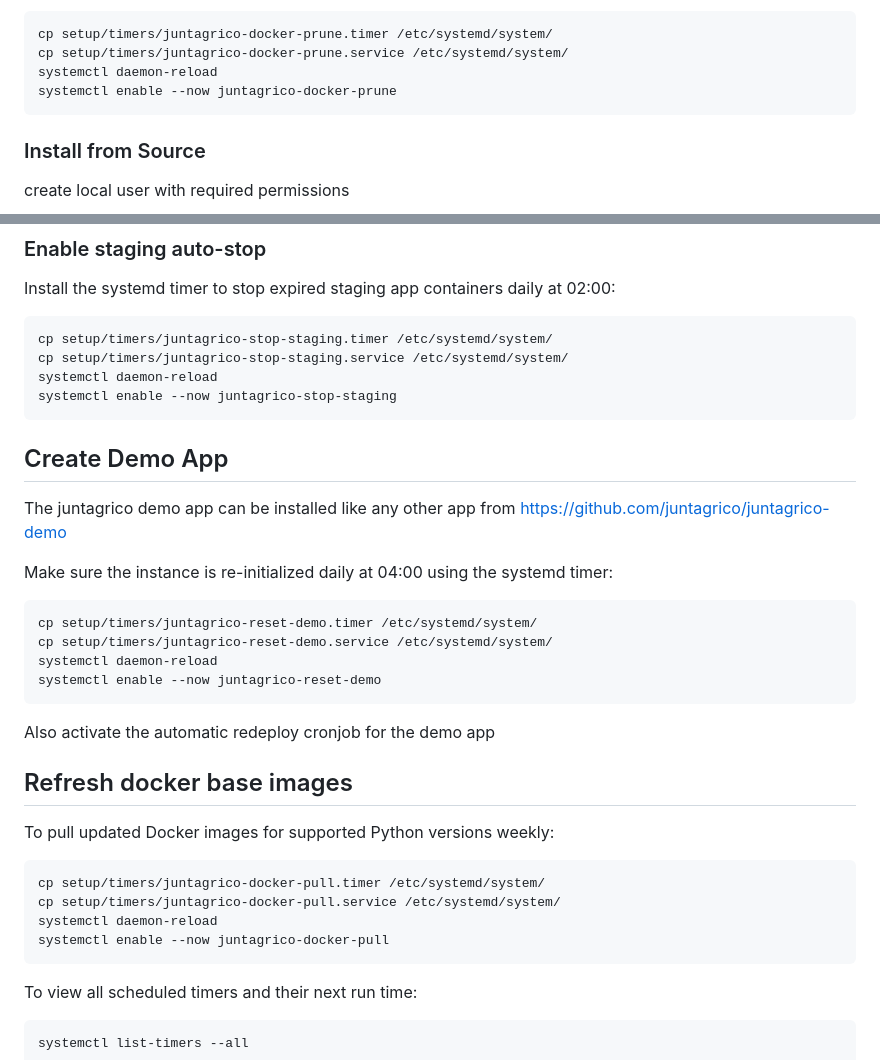
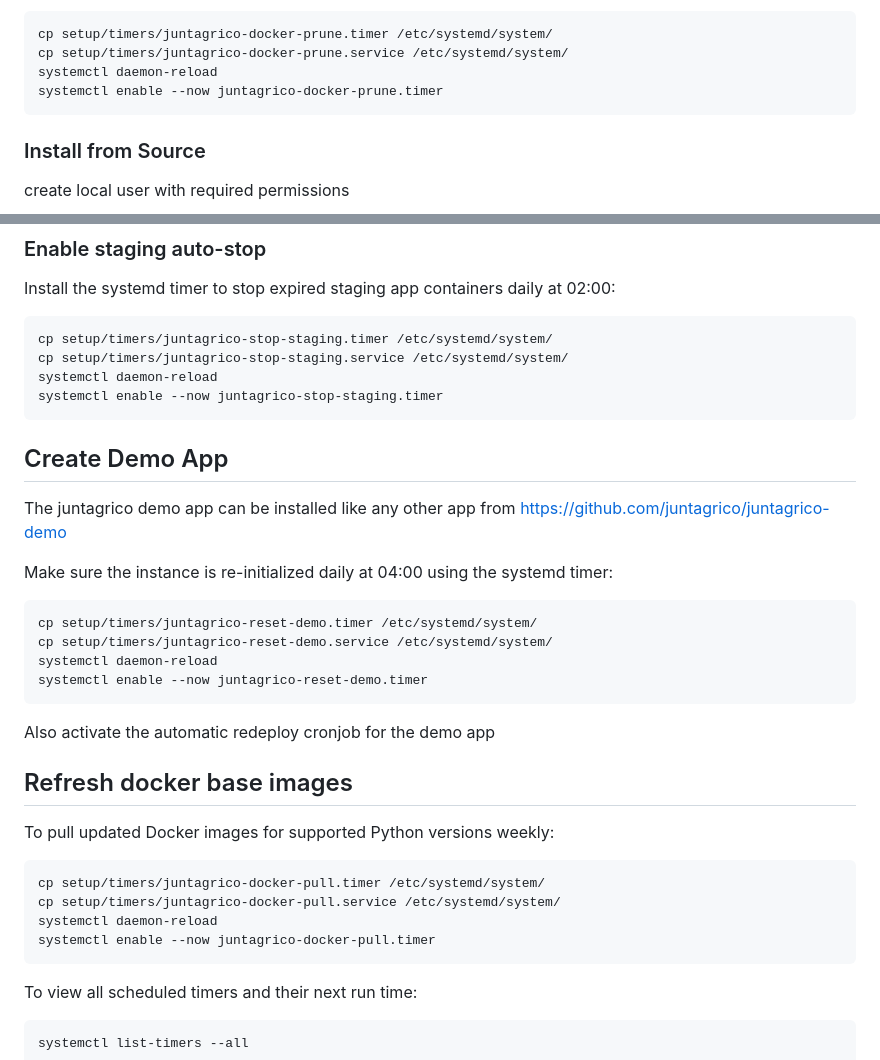
Before and after one commit to juntagrico/juntagrico-paas, a Markdown page: README.md, 2 parts joined by grey strips. Rendered like a GitHub page.

Commit message:
fix: timer installation instructions

````diff
--- a/README.md
+++ b/README.md
@@ -37,7 +37,7 @@ To release unused Docker images, install the systemd timer:
 cp setup/timers/juntagrico-docker-prune.timer /etc/systemd/system/
 cp setup/timers/juntagrico-docker-prune.service /etc/systemd/system/
 systemctl daemon-reload
-systemctl enable --now juntagrico-docker-prune
+systemctl enable --now juntagrico-docker-prune.timer
 ```
 
 
@@ -201,7 +201,7 @@ Install the systemd timer to stop expired staging app containers daily at 02:00:
 cp setup/timers/juntagrico-stop-staging.timer /etc/systemd/system/
 cp setup/timers/juntagrico-stop-staging.service /etc/systemd/system/
 systemctl daemon-reload
-systemctl enable --now juntagrico-stop-staging
+systemctl enable --now juntagrico-stop-staging.timer
 ```
 
 
@@ -214,7 +214,7 @@ Make sure the instance is re-initialized daily at 04:00 using the systemd timer:
 cp setup/timers/juntagrico-reset-demo.timer /etc/systemd/system/
 cp setup/timers/juntagrico-reset-demo.service /etc/systemd/system/
 systemctl daemon-reload
-systemctl enable --now juntagrico-reset-demo
+systemctl enable --now juntagrico-reset-demo.timer
 ```
 
 Also activate the automatic redeploy cronjob for the demo app
@@ -226,7 +226,7 @@ To pull updated Docker images for supported Python versions weekly:
 cp setup/timers/juntagrico-docker-pull.timer /etc/systemd/system/
 cp setup/timers/juntagrico-docker-pull.service /etc/systemd/system/
 systemctl daemon-reload
-systemctl enable --now juntagrico-docker-pull
+systemctl enable --now juntagrico-docker-pull.timer
 ```
 
 To view all scheduled timers and their next run time:
````
